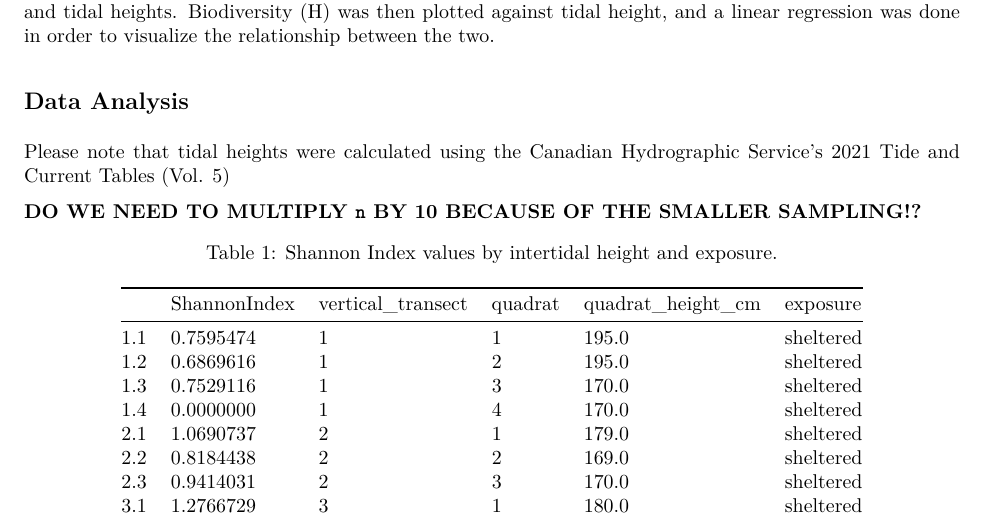
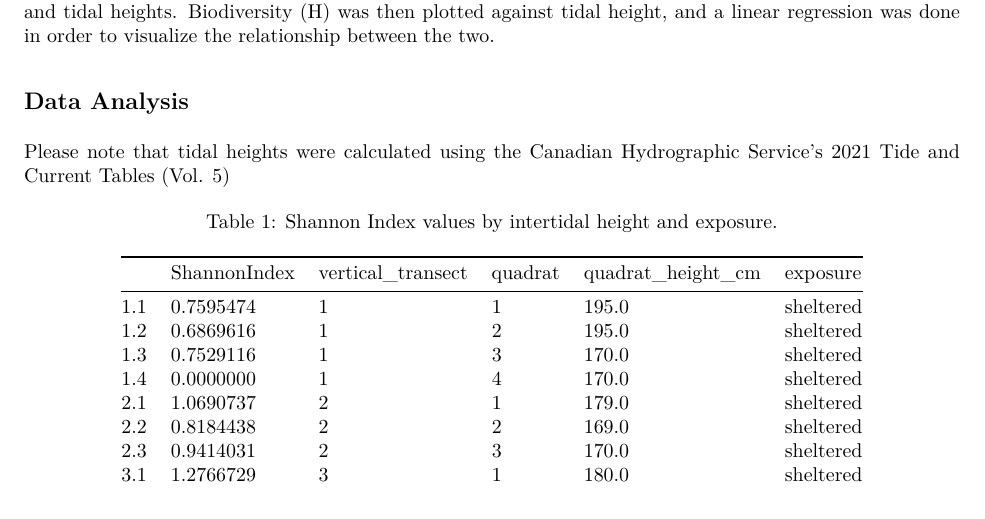
Before and after one commit to marine-pop-ecol/biodiversity-sampling-intertidal-height, an R Markdown document (group-summary.Rmd): part of page 1 of 4, cut so that both start at the same text. The pictures show the output file group-summary.pdf that the author committed with the source.

Commit message:
updataing the RMarkdown

````diff
--- a/group-summary.Rmd
+++ b/group-summary.Rmd
@@ -34,9 +34,9 @@ percent_cover <- read_csv(here("./Data/percent-cover.csv"))
 
 quadrat_data <- read_csv(here("./Data/quadrat-data.csv"))
 ```
+
 Please note that tidal heights were calculated using the Canadian Hydrographic Service's 2021 Tide and Current Tables (Vol. 5)
 
-**DO WE NEED TO MULTIPLY `n` BY 10 BECAUSE OF THE SMALLER SAMPLING!?**
 ```{r, echo = FALSE, message = FALSE, warning = FALSE}
 #Modifying the Data
 
````
Also changed, not shown: Declans_images/Mussel.png (added), Declans_images/Screen Shot 2021-11-01 at 19.30.08.png (added), Declans_images/Screen Shot 2021-11-01 at 19.30.43.png (added), Declans_images/Screen Shot 2021-11-01 at 20.42.07.png (added), group-summary.pdf, group-summary.Rmd (1 more changed lines), 4 other files.
